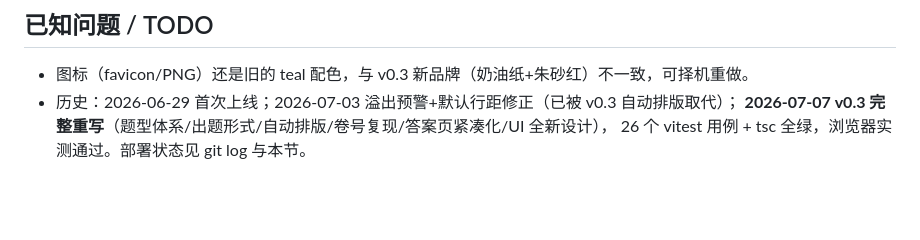
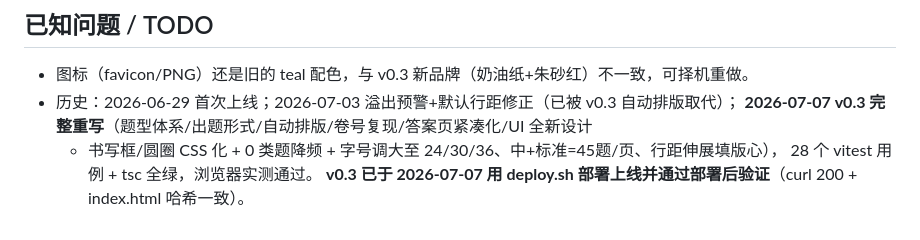
Before and after one commit to supercheese616/math-sheet-generator, a Markdown page: DEV.md, the part around the change. Rendered like a GitHub page; blank space fills up the shorter version.

Commit message:
docs: DEV.md 记录 v0.3 已部署上线（2026-07-07，部署后验证通过）
Co-Authored-By: Claude Fable 5 <noreply@anthropic.com>

```diff
--- a/DEV.md
+++ b/DEV.md
@@ -48,5 +48,7 @@
 
 - 图标（favicon/PNG）还是旧的 teal 配色，与 v0.3 新品牌（奶油纸+朱砂红）不一致，可择机重做。
 - 历史：2026-06-29 首次上线；2026-07-03 溢出预警+默认行距修正（已被 v0.3 自动排版取代）；
-  **2026-07-07 v0.3 完整重写**（题型体系/出题形式/自动排版/卷号复现/答案页紧凑化/UI 全新设计），
-  26 个 vitest 用例 + tsc 全绿，浏览器实测通过。部署状态见 git log 与本节。
+  **2026-07-07 v0.3 完整重写**（题型体系/出题形式/自动排版/卷号复现/答案页紧凑化/UI 全新设计
+  + 书写框/圆圈 CSS 化 + 0 类题降频 + 字号调大至 24/30/36、中+标准=45题/页、行距伸展填版心），
+  28 个 vitest 用例 + tsc 全绿，浏览器实测通过。
+  **v0.3 已于 2026-07-07 用 deploy.sh 部署上线并通过部署后验证**（curl 200 + index.html 哈希一致）。
```
